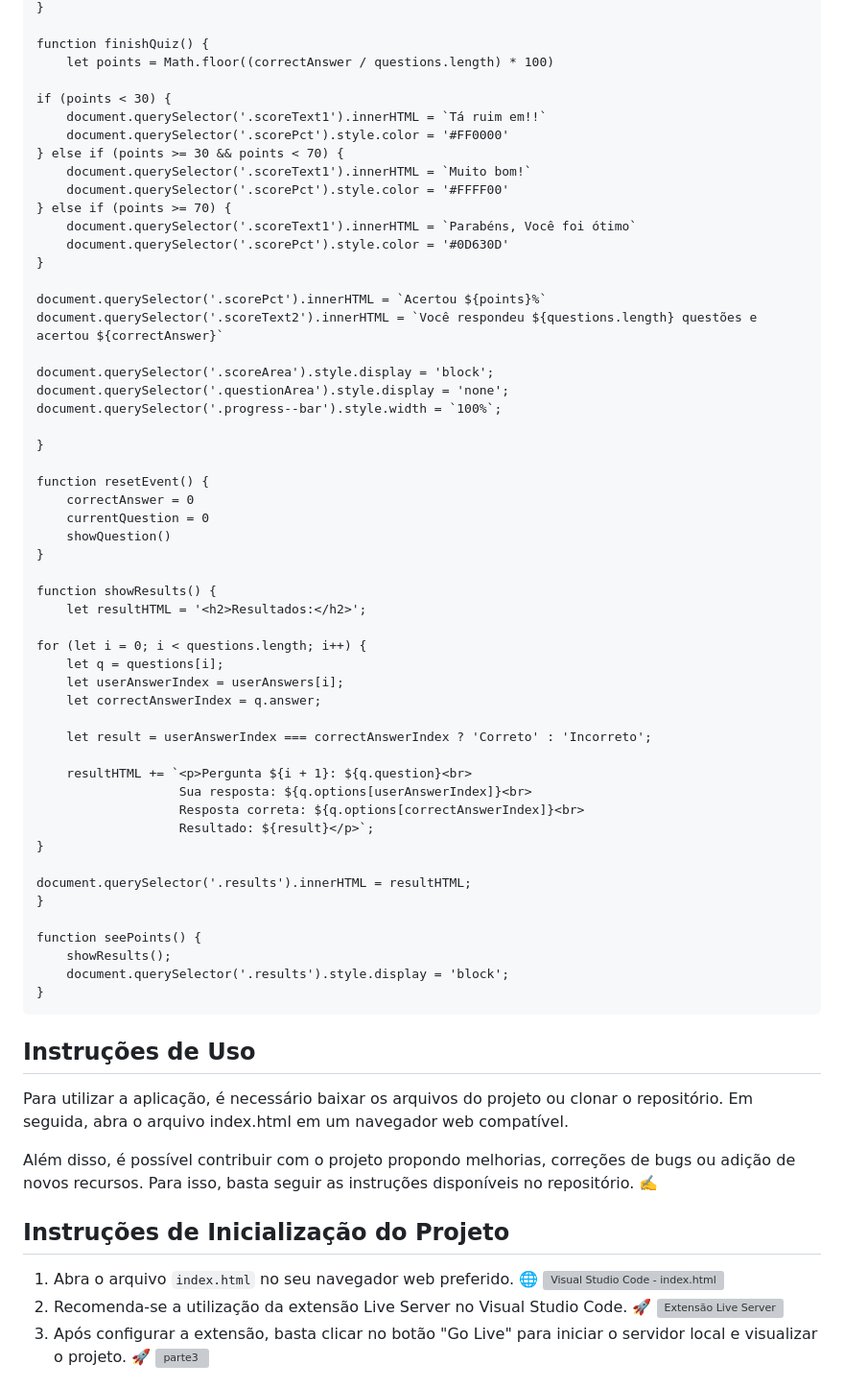
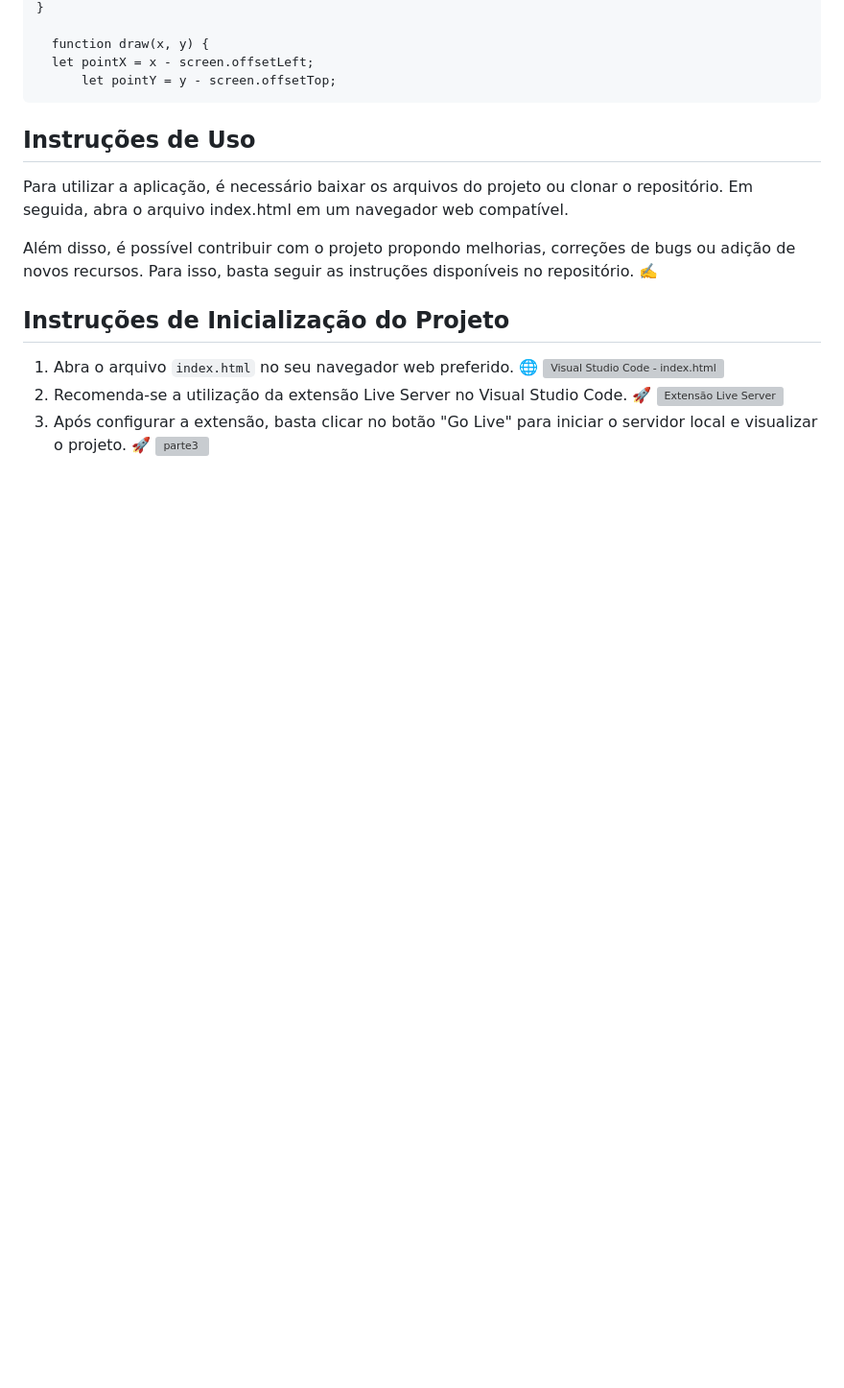
Before and after one commit to edvaldovitor250/drawing-canvas, a Markdown page: README.md, the part around one of its changes. Shown at 96% size. Rendered like a GitHub page; blank space fills up the shorter version; grey boxes are pictures that could not be loaded.

```diff
--- a/README.md
+++ b/README.md
@@ -89,57 +76,8 @@
     }
 
-    function finishQuiz() {
-        let points = Math.floor((correctAnswer / questions.length) * 100)
-
-    if (points < 30) {
-        document.querySelector('.scoreText1').innerHTML = `Tá ruim em!!`
-        document.querySelector('.scorePct').style.color = '#FF0000'
-    } else if (points >= 30 && points < 70) {
-        document.querySelector('.scoreText1').innerHTML = `Muito bom!`
-        document.querySelector('.scorePct').style.color = '#FFFF00'
-    } else if (points >= 70) {
-        document.querySelector('.scoreText1').innerHTML = `Parabéns, Você foi ótimo`
-        document.querySelector('.scorePct').style.color = '#0D630D'
-    }
-
-    document.querySelector('.scorePct').innerHTML = `Acertou ${points}%`
-    document.querySelector('.scoreText2').innerHTML = `Você respondeu ${questions.length} questões e acertou ${correctAnswer}`
-
-    document.querySelector('.scoreArea').style.display = 'block';
-    document.querySelector('.questionArea').style.display = 'none';
-    document.querySelector('.progress--bar').style.width = `100%`;
-
-    }
-
-    function resetEvent() {
-        correctAnswer = 0
-        currentQuestion = 0
-        showQuestion()
-    }
-
-    function showResults() {
-        let resultHTML = '<h2>Resultados:</h2>';
-
-    for (let i = 0; i < questions.length; i++) {
-        let q = questions[i];
-        let userAnswerIndex = userAnswers[i];
-        let correctAnswerIndex = q.answer;
-
-        let result = userAnswerIndex === correctAnswerIndex ? 'Correto' : 'Incorreto';
-
-        resultHTML += `<p>Pergunta ${i + 1}: ${q.question}<br>
-                       Sua resposta: ${q.options[userAnswerIndex]}<br>
-                       Resposta correta: ${q.options[correctAnswerIndex]}<br>
-                       Resultado: ${result}</p>`;
-    }
-
-    document.querySelector('.results').innerHTML = resultHTML;
-    }
-
-    function seePoints() {
-        showResults();
-        document.querySelector('.results').style.display = 'block';
-    }
+      function draw(x, y) {
+      let pointX = x - screen.offsetLeft;
+          let pointY = y - screen.offsetTop;
 
 
   </section>
```
Also changed, not shown: other parts of README.md (+29 -42 lines).
